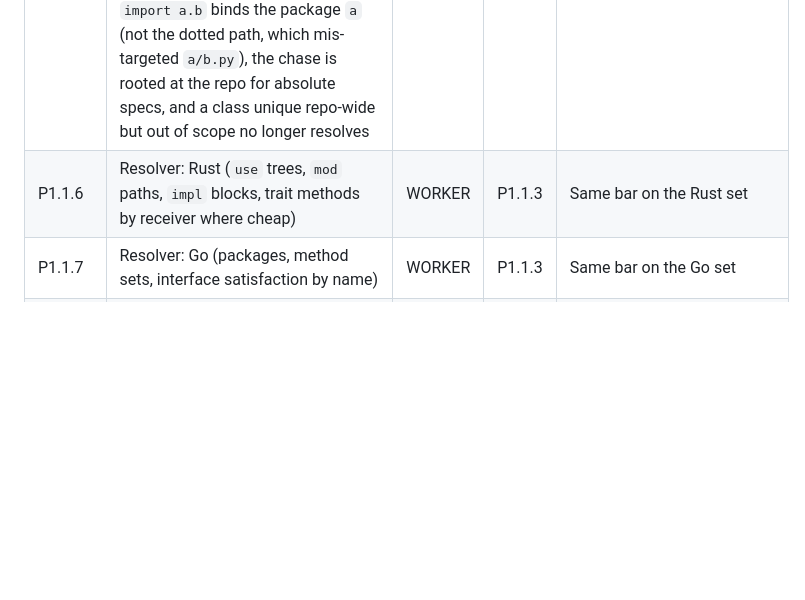
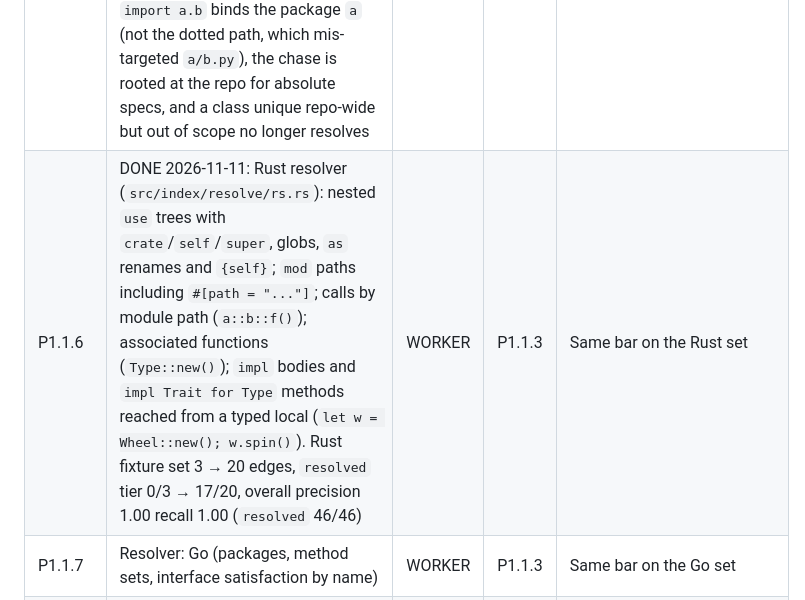
Before and after one commit to A12N4V/kula, a Markdown page: docs/TODO.md, the part around the change. GitHub-like rendering; blank space fills up the shorter version.

Commit message:
docs: mark P1.1.6 (Rust resolver) done

```diff
--- a/docs/TODO.md
+++ b/docs/TODO.md
@@ -48,7 +48,7 @@ Gate G0: PASSED 2026-11-11 (P0.1–P0.3, P0.6, P0.7 done; no blockers). Fix any
 | P1.1.3 | DONE 2026-11-11: Add `confidence` to the edges table, tag every existing edge `guessed` or `inferred` (same-file, imported), index version bump | MAIN | P1.1.1 | Old indexes rebuild cleanly; `impact`/`trace` output shows confidence |
 | P1.1.4 | DONE 2026-11-11: `ResolveCtx`/`ResolveOut`/`Resolver` hook in `src/index/resolve/mod.rs`; the `this`/`self` rule moved behind `resolve::self_target` unchanged. TS/JS resolver (`src/index/resolve/ts.rs`): named, default and namespace imports, aliased imports, re-exports and barrels (`export *`, `export {x as y} from`) chasing to depth 5 with cycle protection, member calls on an imported class via `new` expressions and typed params, tsconfig `paths`/`baseUrl` (JSONC). TS fixture set 16 → 25 edges, recall 0.96 → 1.00, overall precision 1.00 recall 1.00, `resolved` tier 13/13 | WORKER | P1.1.3 | Recall on the TS set rises vs baseline; precision of `resolved` tier ≥ 95% |
 | P1.1.5 | DONE 2026-11-11: Python resolver (`src/index/resolve/py.rs`): `import a.b as c` and `c.fn()`, `from a import b` (aliased too), relative imports (`.`/`..`), `__init__.py` re-export chasing to depth 5 with cycle protection, `self.method()` including inherited in-repo bases, `cls.method()`, `Klass.method()`, and `x = Klass(); x.m()` in one function body. Python fixture set 5 → 21 edges, `resolved` tier 3/5 → 16/21, precision 1.00 everywhere. Rework 2026-11-11: unaliased `import a.b` binds the package `a` (not the dotted path, which mis-targeted `a/b.py`), the chase is rooted at the repo for absolute specs, and a class unique repo-wide but out of scope no longer resolves | WORKER | P1.1.3 | Same bar on the Python set |
-| P1.1.6 | Resolver: Rust (`use` trees, `mod` paths, `impl` blocks, trait methods by receiver where cheap) | WORKER | P1.1.3 | Same bar on the Rust set |
+| P1.1.6 | DONE 2026-11-11: Rust resolver (`src/index/resolve/rs.rs`): nested `use` trees with `crate`/`self`/`super`, globs, `as` renames and `{self}`; `mod` paths including `#[path = "..."]`; calls by module path (`a::b::f()`); associated functions (`Type::new()`); `impl` bodies and `impl Trait for Type` methods reached from a typed local (`let w = Wheel::new(); w.spin()`). Rust fixture set 3 → 20 edges, `resolved` tier 0/3 → 17/20, overall precision 1.00 recall 1.00 (`resolved` 46/46) | WORKER | P1.1.3 | Same bar on the Rust set |
 | P1.1.7 | Resolver: Go (packages, method sets, interface satisfaction by name) | WORKER | P1.1.3 | Same bar on the Go set |
 | P1.1.8 | Optional SCIP ingest (`kula index --scip file`) to replace guessed edges with exact ones where an indexer exists | WORKER | P1.1.3 | An imported SCIP index overrides guessed edges; round trip test |
 | P1.1.9 | Make tools confidence-aware: `impact`, `trace`, `verify_edit`, `pre_edit` report counts per tier and an option `--min-confidence` | MAIN | P1.1.4 | MCP schema + CLI flag documented; dangling-caller check no longer fires on `guessed` edges by default |
```
